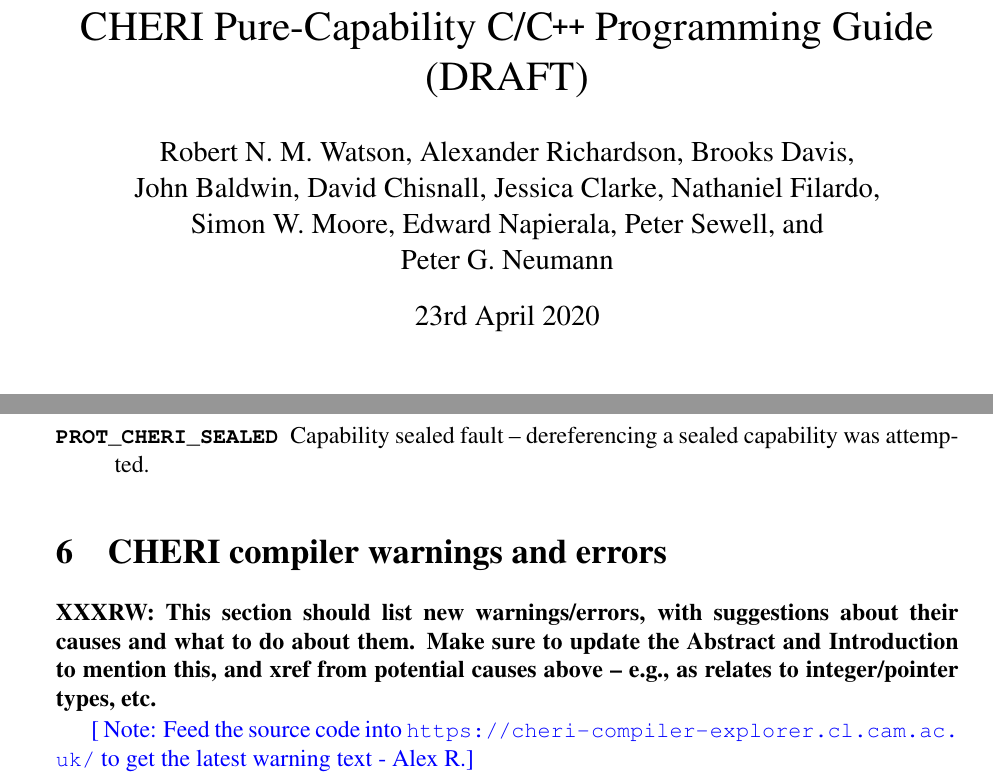
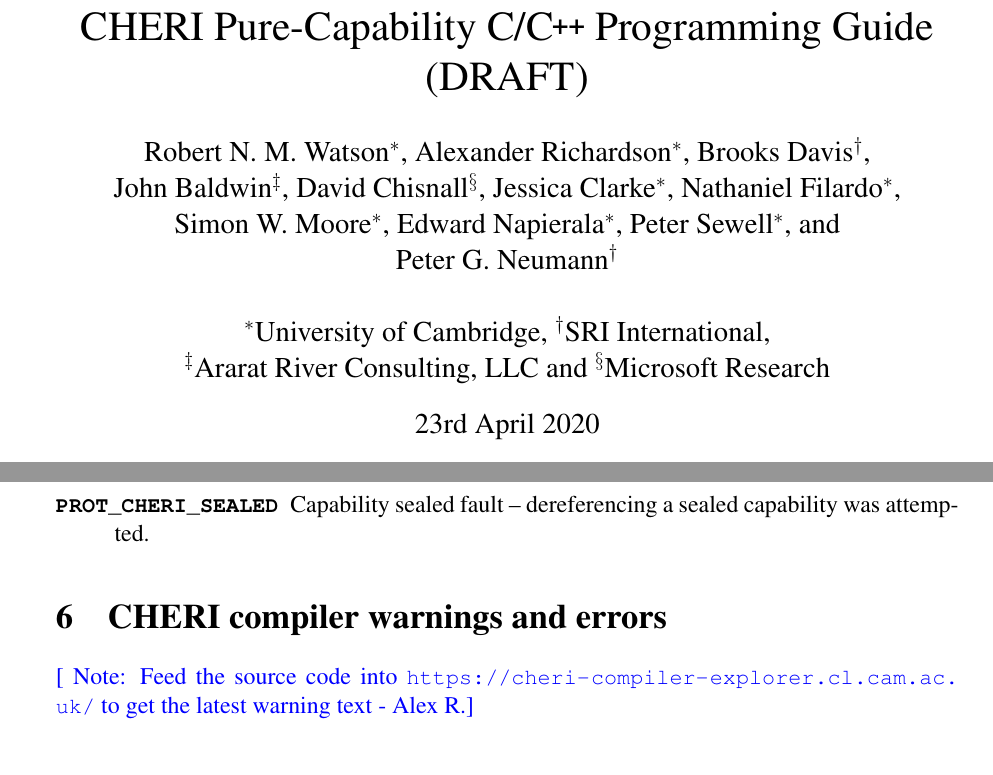
Before and after one commit to CTSRD-CHERI/cheri-c-programming, a LaTeX paper (cheri-c-programming.tex): two parts of pages 1 and 25 of 30, joined at a grey line, cut so that both start at the same text. Compiled offline with pdfLaTeX.

Commit message:
Affilitations for authors.
Remove XXXRW comment in the compiler warning section, as it is now
addressed.

```diff
--- a/cheri-c-programming.tex
+++ b/cheri-c-programming.tex
@@ -131,10 +131,15 @@
 \hyphenation{Web-Kit}
 
 \title{CHERI Pure-Capability C/\cppInHeader{} Programming Guide \\ (DRAFT)}
-\author{Robert N. M. Watson, Alexander Richardson, Brooks Davis, \\
-  John Baldwin, David Chisnall, Jessica Clarke, Nathaniel Filardo, \\
-  Simon W. Moore,  Edward Napierala, Peter Sewell, and \\
-  Peter G. Neumann}
+\author{Robert N. M. Watson$^*$, Alexander Richardson$^*$,
+  Brooks Davis$^\dagger$, \\
+  John Baldwin$^\ddagger$, David Chisnall$^\S$, Jessica Clarke$^*$,
+  Nathaniel Filardo$^*$, \\
+  Simon W. Moore$^*$,  Edward Napierala$^*$, Peter Sewell$^*$, and \\
+  Peter G. Neumann$^\dagger$ \\
+  \\
+  $^*$University of Cambridge, $^\dagger$SRI International, \\
+  $^\ddagger$Ararat River Consulting, LLC and $^\S$Microsoft Research}
 
 \begin{document}
 \sloppy
@@ -1574,11 +1579,6 @@ describe the cause of the fault; available values include:
 %\textbf{XXX: Turn these into more real numbers.}
 
 \section{CHERI compiler warnings and errors}
-
-\textbf{XXXRW: This section should list new warnings/errors, with suggestions
-  about their causes and what to do about them.  Make sure to update the
-  Abstract and Introduction to mention this, and xref from potential causes
-  above -- e.g., as relates to integer/pointer types, etc.}
 
 \arnote{Feed the source code into \url{https://cheri-compiler-explorer.cl.cam.ac.uk/} to get the latest warning text}
 
```
